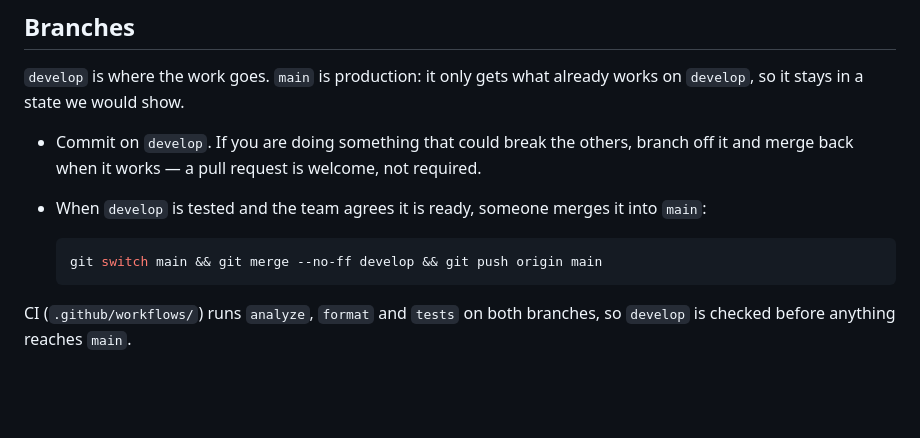
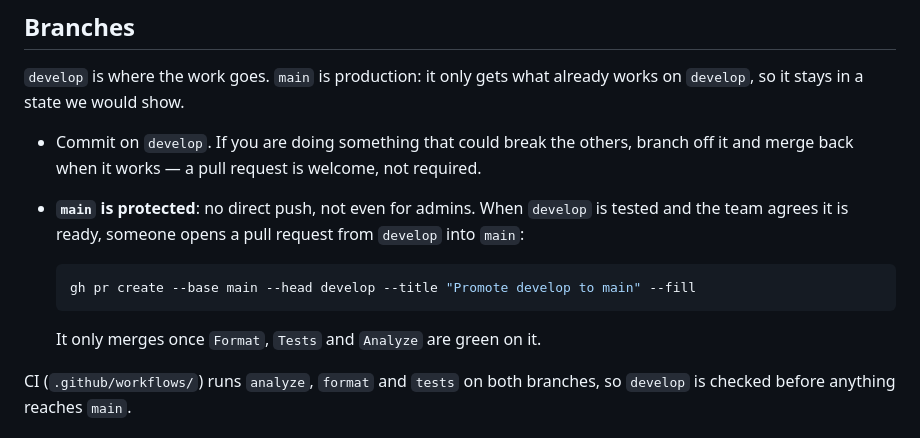
Before and after one commit to Daniel-Escamilla/Hackathon_Serverpod, a Markdown page: AGENTS.md, the part around the change. GitHub-like rendering; blank space fills up the shorter version.

Commit message:
docs: promote-to-main command now opens a PR, not a direct push
main is protected now: no direct push, three CI checks required.

````diff
--- a/AGENTS.md
+++ b/AGENTS.md
@@ -48,11 +48,14 @@ server, the generated client and the Flutter app.
 
 - Commit on `develop`. If you are doing something that could break the others, branch off it and
   merge back when it works — a pull request is welcome, not required.
-- When `develop` is tested and the team agrees it is ready, someone merges it into `main`:
+- **`main` is protected**: no direct push, not even for admins. When `develop` is tested and the
+  team agrees it is ready, someone opens a pull request from `develop` into `main`:
 
   ```sh
-  git switch main && git merge --no-ff develop && git push origin main
+  gh pr create --base main --head develop --title "Promote develop to main" --fill
   ```
+
+  It only merges once `Format`, `Tests` and `Analyze` are green on it.
 
 CI (`.github/workflows/`) runs `analyze`, `format` and `tests` on both branches, so `develop` is
 checked before anything reaches `main`.
````
